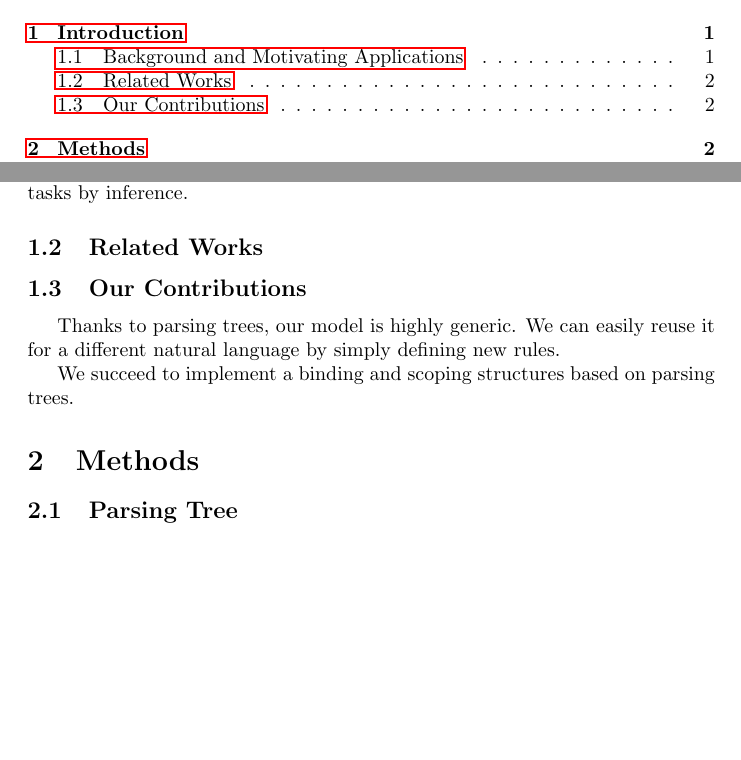
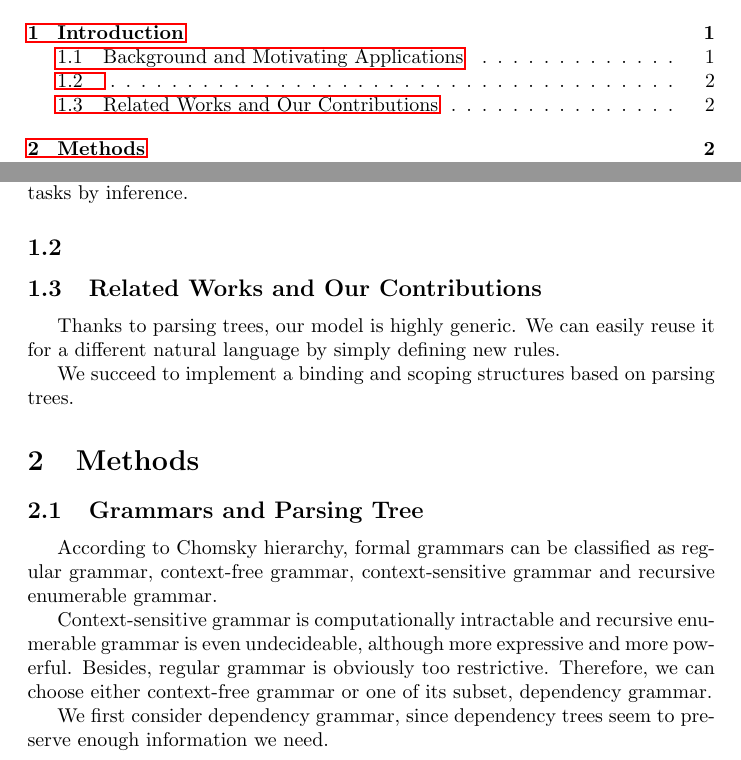
Before and after one commit to CuthbertLi/Semantic-parsing-logic, a LaTeX document (report/report.tex): two parts of pages 1 and 2 of 2 before the commit and two parts of pages 1 and 2 of 3 after it, joined at a grey line, cut so that both start at the same text, the shorter picture padded with empty space. Compiled offline with pdfLaTeX.

Commit message:
can be used for presentation

```diff
--- a/report/report.tex
+++ b/report/report.tex
@@ -45,9 +45,9 @@
 		Semantic parsing can also help to prove mathematical theorems as well as to check their proofs automatically. Output of a semantic parser is in logical forms, so it can be accepted by computers. Computers can then finish later tasks by inference.
 	}
 
-	\subsection{Related Works}{}
+	\subsection{}{}
 
-	\subsection{Our Contributions}{
+	\subsection{Related Works and Our Contributions}{
 		Thanks to parsing trees, our model is highly generic. We can easily reuse it for a different natural language by simply defining new rules.
 
 		We succeed to implement a binding and scoping structures based on parsing trees.
@@ -55,7 +55,12 @@
 }
 
 \section{Methods}{
-	\subsection{Parsing Tree}{
+	\subsection{Grammars and Parsing Tree}{
+		According to Chomsky hierarchy, formal grammars can be classified as regular grammar, context-free grammar, context-sensitive grammar and recursive enumerable grammar.
+
+		Context-sensitive grammar is computationally intractable and recursive enumerable grammar is even undecideable, although more expressive and more powerful. Besides, regular grammar is obviously too restrictive. Therefore, we can choose either context-free grammar or one of its subset, dependency grammar.
+
+		We first consider dependency grammar, since dependency trees seem to preserve enough information we need.
 	}
 
 	\subsection{Recursive Definition of FOL}{}
```
